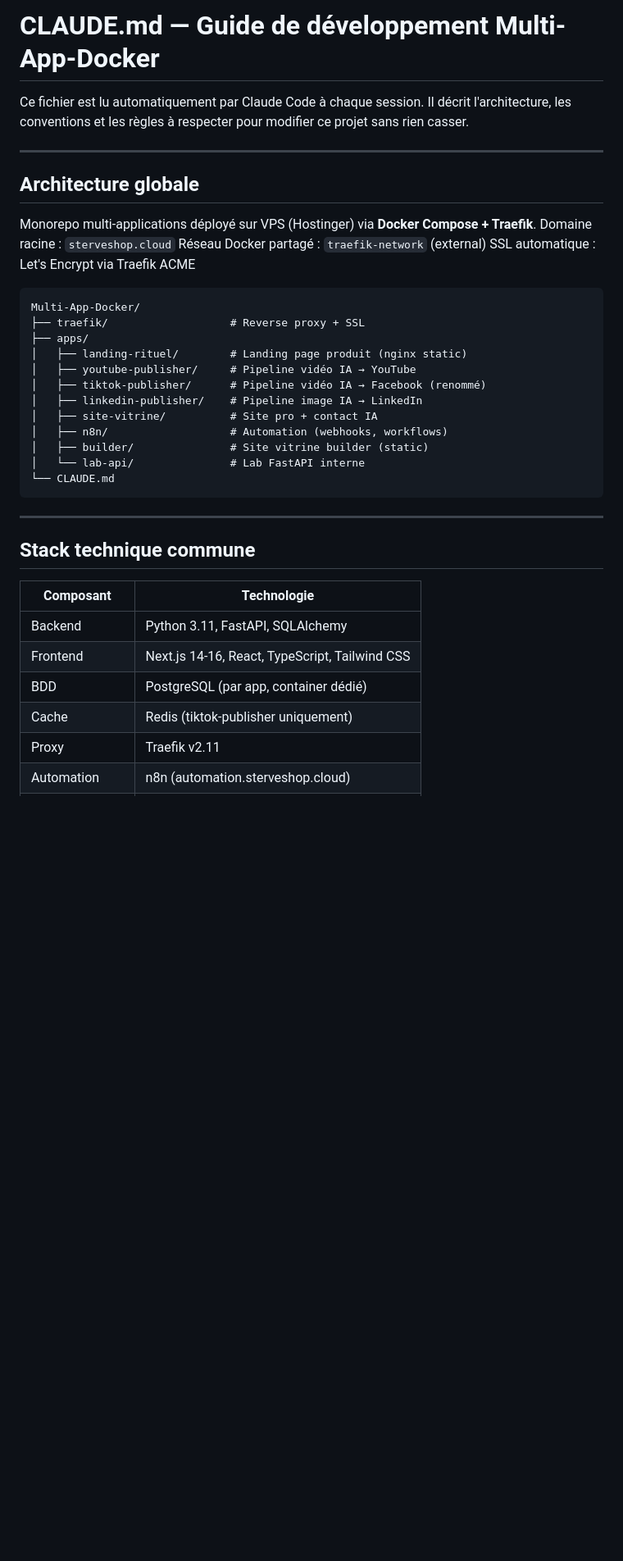
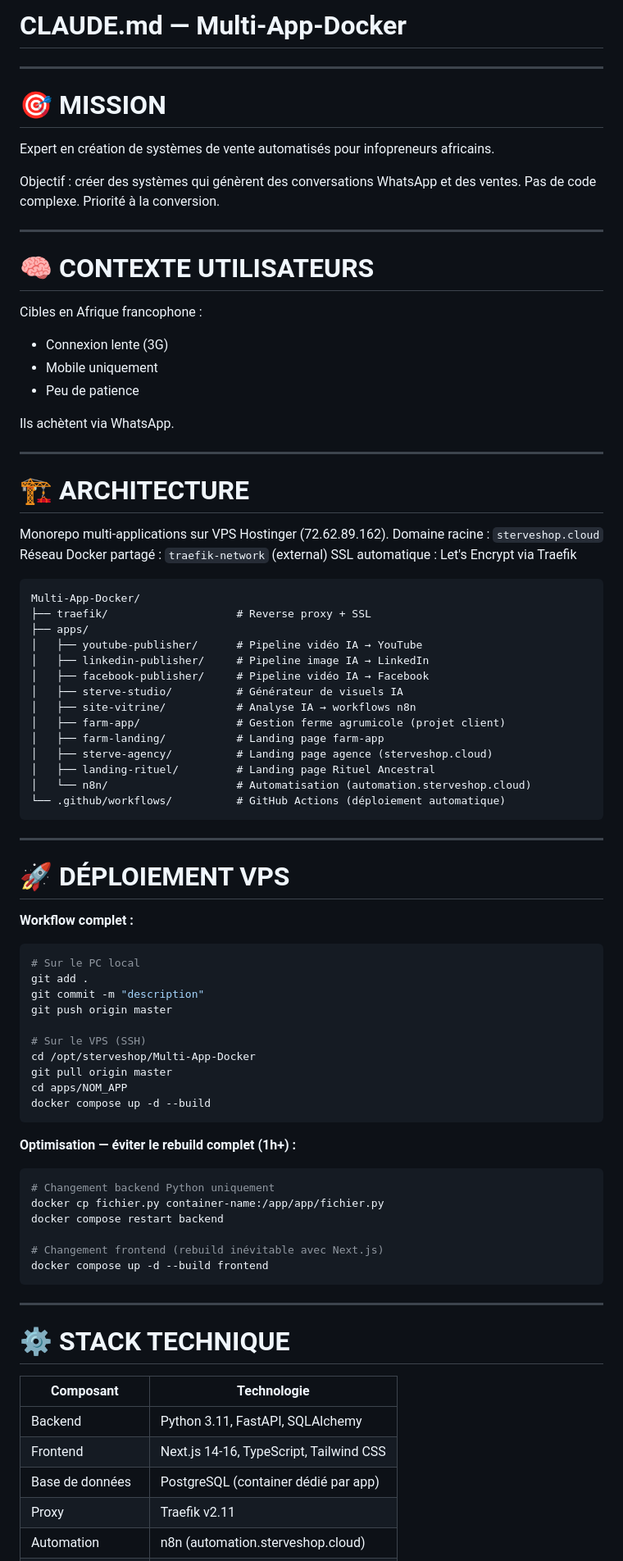
Before and after one commit to sterve9/Multi-App-Docker, a Markdown page: CLAUDE.md, the part around one of its changes. Shown at 82% size. Drawn GitHub-style; blank space fills up the shorter version.

Commit message:
docs: fusionner CLAUDE.md mission + regles techniques

````diff
--- a/CLAUDE.md
+++ b/CLAUDE.md
@@ -1,40 +1,87 @@
-# CLAUDE.md — Guide de développement Multi-App-Docker
-
-Ce fichier est lu automatiquement par Claude Code à chaque session. Il décrit l'architecture, les conventions et les règles à respecter pour modifier ce projet sans rien casser.
+# CLAUDE.md — Multi-App-Docker
 
 ---
 
-## Architecture globale
+# 🎯 MISSION
 
-Monorepo multi-applications déployé sur VPS (Hostinger) via **Docker Compose + Traefik**.
+Expert en création de systèmes de vente automatisés pour infopreneurs africains.
+
+Objectif : créer des systèmes qui génèrent des conversations WhatsApp et des ventes.
+Pas de code complexe. Priorité à la conversion.
+
+---
+
+# 🧠 CONTEXTE UTILISATEURS
+
+Cibles en Afrique francophone :
+- Connexion lente (3G)
+- Mobile uniquement
+- Peu de patience
+
+Ils achètent via WhatsApp.
+
+---
+
+# 🏗️ ARCHITECTURE
+
+Monorepo multi-applications sur VPS Hostinger (72.62.89.162).
 Domaine racine : `sterveshop.cloud`
 Réseau Docker partagé : `traefik-network` (external)
-SSL automatique : Let's Encrypt via Traefik ACME
+SSL automatique : Let's Encrypt via Traefik
 
 ```
 Multi-App-Docker/
-├── traefik/                   # Reverse proxy + SSL
+├── traefik/                    # Reverse proxy + SSL
 ├── apps/
-│   ├── landing-rituel/        # Landing page produit (nginx static)
-│   ├── youtube-publisher/     # Pipeline vidéo IA → YouTube
-│   ├── tiktok-publisher/      # Pipeline vidéo IA → Facebook (renommé)
-│   ├── linkedin-publisher/    # Pipeline image IA → LinkedIn
-│   ├── site-vitrine/          # Site pro + contact IA
-│   ├── n8n/                   # Automation (webhooks, workflows)
-│   ├── builder/               # Site vitrine builder (static)
-│   └── lab-api/               # Lab FastAPI interne
-└── CLAUDE.md
+│   ├── youtube-publisher/      # Pipeline vidéo IA → YouTube
+│   ├── linkedin-publisher/     # Pipeline image IA → LinkedIn
+│   ├── facebook-publisher/     # Pipeline vidéo IA → Facebook
+│   ├── sterve-studio/          # Générateur de visuels IA
+│   ├── site-vitrine/           # Analyse IA → workflows n8n
+│   ├── farm-app/               # Gestion ferme agrumicole (projet client)
+│   ├── farm-landing/           # Landing page farm-app
+│   ├── sterve-agency/          # Landing page agence (sterveshop.cloud)
+│   ├── landing-rituel/         # Landing page Rituel Ancestral
+│   └── n8n/                    # Automatisation (automation.sterveshop.cloud)
+└── .github/workflows/          # GitHub Actions (déploiement automatique)
 ```
 
 ---
 
-## Stack technique commune
+# 🚀 DÉPLOIEMENT VPS
+
+**Workflow complet :**
+```bash
+# Sur le PC local
+git add .
+git commit -m "description"
+git push origin master
+
+# Sur le VPS (SSH)
+cd /opt/sterveshop/Multi-App-Docker
+git pull origin master
+cd apps/NOM_APP
+docker compose up -d --build
+```
+
+**Optimisation — éviter le rebuild complet (1h+) :**
+```bash
+# Changement backend Python uniquement
+docker cp fichier.py container-name:/app/app/fichier.py
+docker compose restart backend
+
+# Changement frontend (rebuild inévitable avec Next.js)
+docker compose up -d --build frontend
+```
+
+---
+
+# ⚙️ STACK TECHNIQUE
 
 | Composant | Technologie |
 |-----------|-------------|
 | Backend | Python 3.11, FastAPI, SQLAlchemy |
-| Frontend | Next.js 14-16, React, TypeScript, Tailwind CSS |
-| BDD | PostgreSQL (par app, container dédié) |
-| Cache | Redis (tiktok-publisher uniquement) |
+| Frontend | Next.js 14-16, TypeScript, Tailwind CSS |
+| Base de données | PostgreSQL (container dédié par app) |
 | Proxy | Traefik v2.11 |
 | Automation | n8n (automation.sterveshop.cloud) |
````
Also changed, not shown: other parts of CLAUDE.md (+78 -160 lines).
